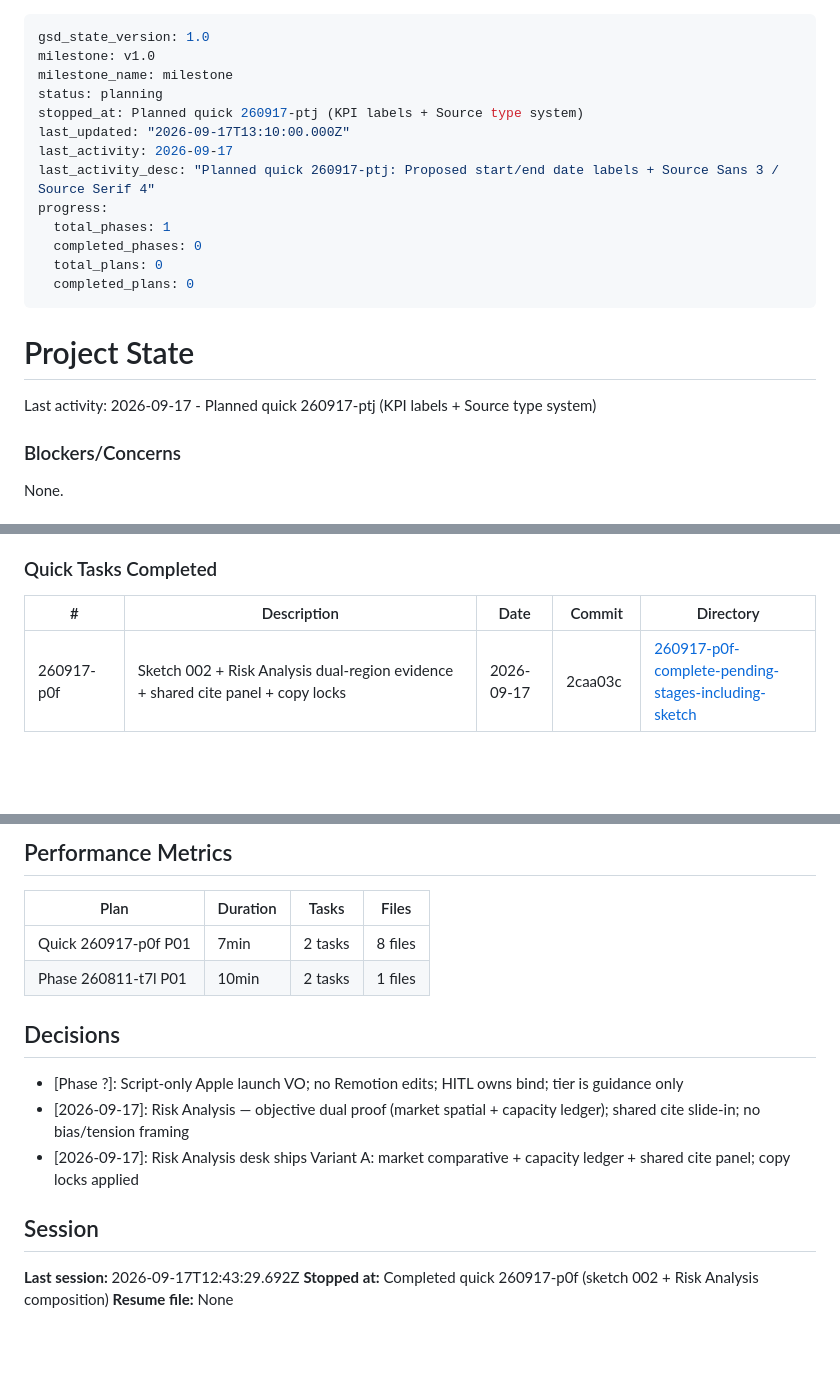
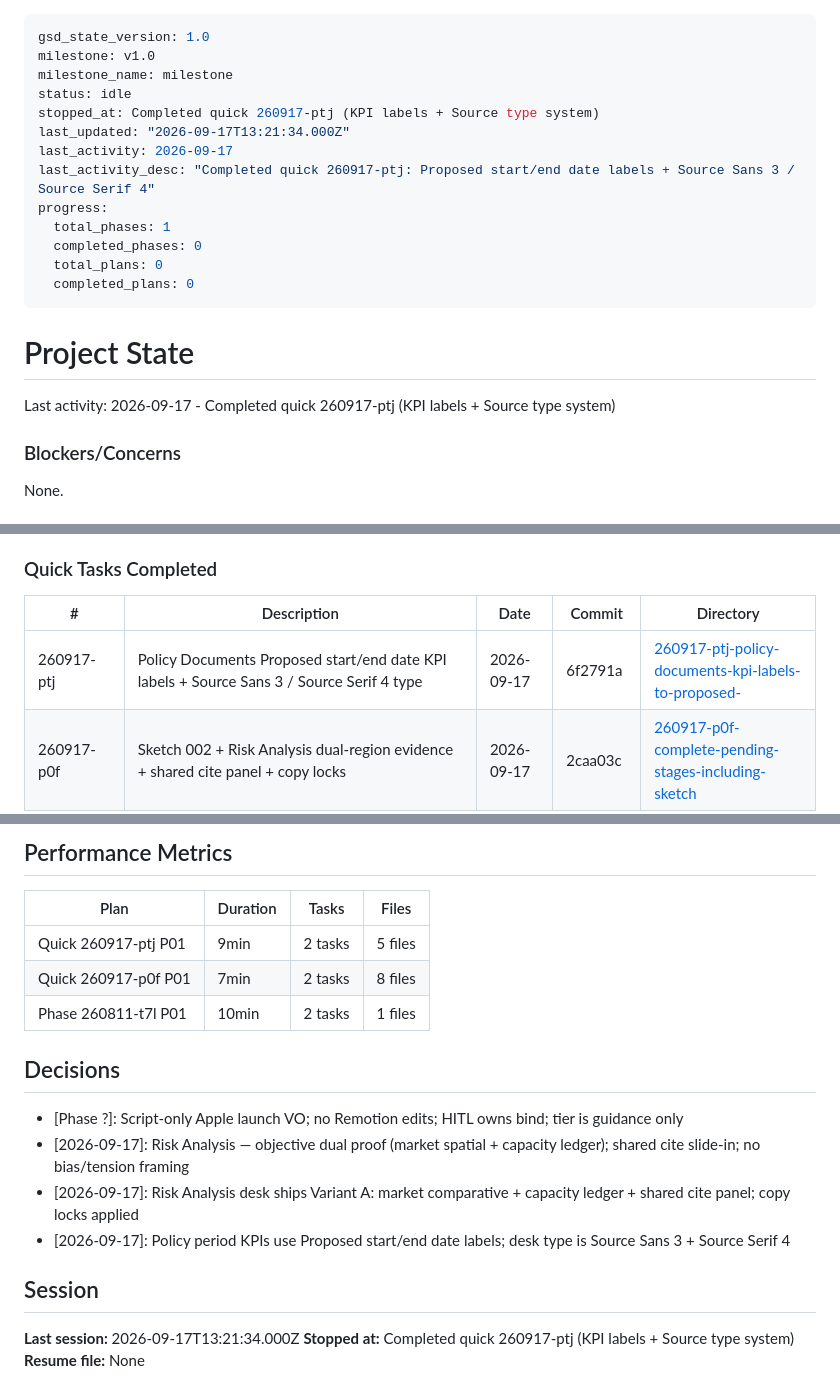
Before and after one commit to birlasoftdemo/cyber-uw, a Markdown page: .planning/STATE.md, 3 parts joined by grey strips. Drawn GitHub-style; blank space fills up the shorter version.

Commit message:
docs(260917-ptj): proposed date KPIs + Source Sans/Serif type

```diff
--- a/.planning/STATE.md
+++ b/.planning/STATE.md
@@ -2,11 +2,11 @@
 gsd_state_version: 1.0
 milestone: v1.0
 milestone_name: milestone
-status: planning
-stopped_at: Planned quick 260917-ptj (KPI labels + Source type system)
-last_updated: "2026-09-17T13:10:00.000Z"
+status: idle
+stopped_at: Completed quick 260917-ptj (KPI labels + Source type system)
+last_updated: "2026-09-17T13:21:34.000Z"
 last_activity: 2026-09-17
-last_activity_desc: "Planned quick 260917-ptj: Proposed start/end date labels + Source Sans 3 / Source Serif 4"
+last_activity_desc: "Completed quick 260917-ptj: Proposed start/end date labels + Source Sans 3 / Source Serif 4"
 progress:
   total_phases: 1
   completed_phases: 0
@@ -16,7 +16,7 @@ progress:
 
 # Project State
 
-Last activity: 2026-09-17 - Planned quick 260917-ptj (KPI labels + Source type system)
+Last activity: 2026-09-17 - Completed quick 260917-ptj (KPI labels + Source type system)
 
 ### Blockers/Concerns
 
@@ -34,6 +34,7 @@ None.
 
 | # | Description | Date | Commit | Directory |
 |---|-------------|------|--------|-----------|
+| 260917-ptj | Policy Documents Proposed start/end date KPI labels + Source Sans 3 / Source Serif 4 type | 2026-09-17 | 6f2791a | [260917-ptj-policy-documents-kpi-labels-to-proposed-](./quick/260917-ptj-policy-documents-kpi-labels-to-proposed-/) |
 | 260917-p0f | Sketch 002 + Risk Analysis dual-region evidence + shared cite panel + copy locks | 2026-09-17 | 2caa03c | [260917-p0f-complete-pending-stages-including-sketch](./quick/260917-p0f-complete-pending-stages-including-sketch/) |
 | 260731-mfh | Beautify Gap board: fix advance-strip hierarchy, hide redundant Review focused gaps CTA when already on Gap board | 2026-07-31 | 44dd46b | [260731-mfh-beautify-gap-board-fix-advance-strip-hie](./quick/260731-mfh-beautify-gap-board-fix-advance-strip-hie/) |
 | 260731-il5 | Implement Verify stage Focused stack (sketch 001-B) | 2026-07-31 | f2b049f | [260731-il5-implement-verify-stage-focused-stack-ske](./quick/260731-il5-implement-verify-stage-focused-stack-ske/) |
@@ -49,6 +50,7 @@ None.
 
 | Plan | Duration | Tasks | Files |
 |------|----------|-------|-------|
+| Quick 260917-ptj P01 | 9min | 2 tasks | 5 files |
 | Quick 260917-p0f P01 | 7min | 2 tasks | 8 files |
 | Phase 260811-t7l P01 | 10min | 2 tasks | 1 files |
 
@@ -57,9 +59,10 @@ None.
 - [Phase ?]: Script-only Apple launch VO; no Remotion edits; HITL owns bind; tier is guidance only
 - [2026-09-17]: Risk Analysis — objective dual proof (market spatial + capacity ledger); shared cite slide-in; no bias/tension framing
 - [2026-09-17]: Risk Analysis desk ships Variant A: market comparative + capacity ledger + shared cite panel; copy locks applied
+- [2026-09-17]: Policy period KPIs use Proposed start/end date labels; desk type is Source Sans 3 + Source Serif 4
 
 ## Session
 
-**Last session:** 2026-09-17T12:43:29.692Z
-**Stopped at:** Completed quick 260917-p0f (sketch 002 + Risk Analysis composition)
+**Last session:** 2026-09-17T13:21:34.000Z
+**Stopped at:** Completed quick 260917-ptj (KPI labels + Source type system)
 **Resume file:** None
```
Also changed, not shown: 1 other file.
